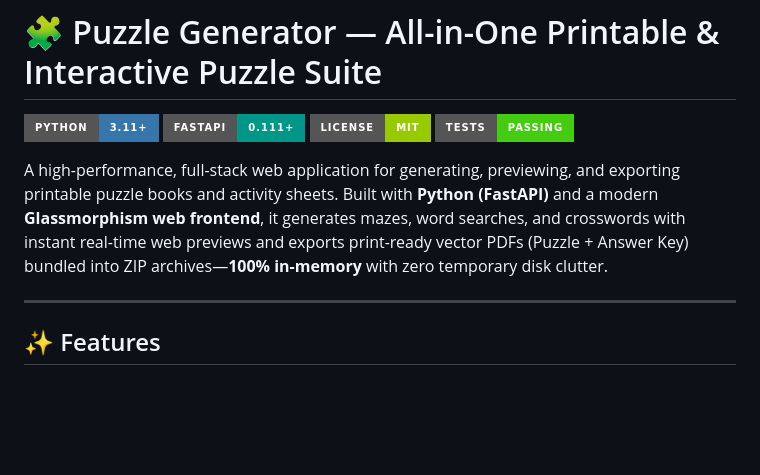
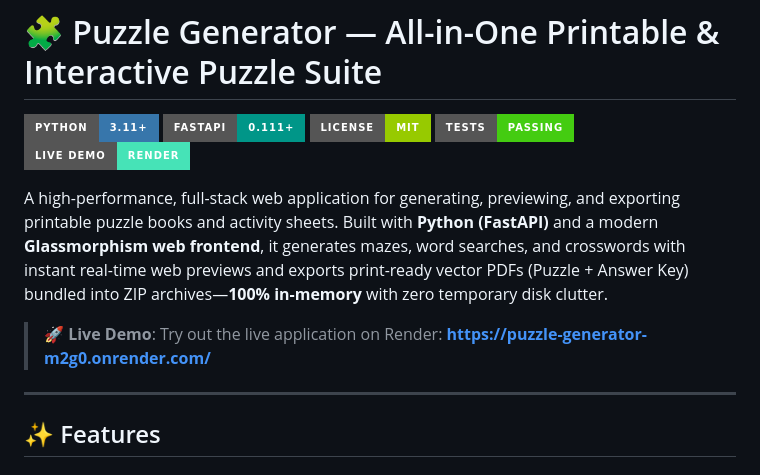
Before and after one commit to mendis-hub/Puzzle-Maker, a Markdown page: README.md, the part around the change. Rendered like a GitHub page; badges without logos; blank space fills up the shorter version.

```diff
--- a/README.md
+++ b/README.md
@@ -4,8 +4,11 @@
 [![FastAPI](https://img.shields.io/badge/FastAPI-0.111+-009688?style=for-the-badge&logo=fastapi&logoColor=white)](https://fastapi.tiangolo.com/)
 [![License](https://img.shields.io/badge/License-MIT-green.svg?style=for-the-badge)](LICENSE)
 [![Build Status](https://img.shields.io/badge/Tests-Passing-brightgreen.svg?style=for-the-badge)](tests/)
+[![Live Demo](https://img.shields.io/badge/Live_Demo-Render-46E3B7?style=for-the-badge&logo=render&logoColor=white)](https://puzzle-generator-m2g0.onrender.com/)
 
 A high-performance, full-stack web application for generating, previewing, and exporting printable puzzle books and activity sheets. Built with **Python (FastAPI)** and a modern **Glassmorphism web frontend**, it generates mazes, word searches, and crosswords with instant real-time web previews and exports print-ready vector PDFs (Puzzle + Answer Key) bundled into ZIP archives—**100% in-memory** with zero temporary disk clutter.
+
+> 🚀 **Live Demo**: Try out the live application on Render: **[https://puzzle-generator-m2g0.onrender.com/](https://puzzle-generator-m2g0.onrender.com/)**
 
 ---
 
```
